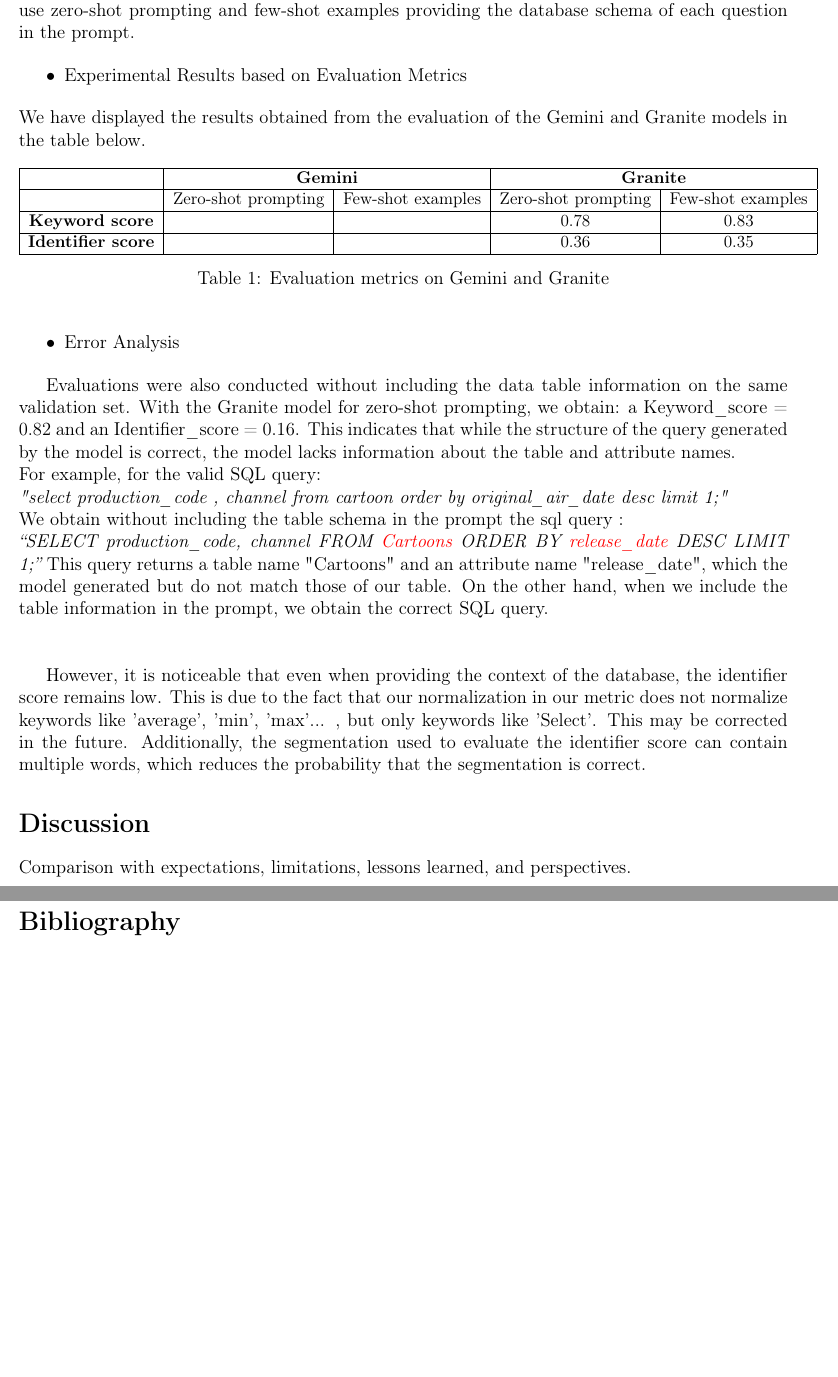
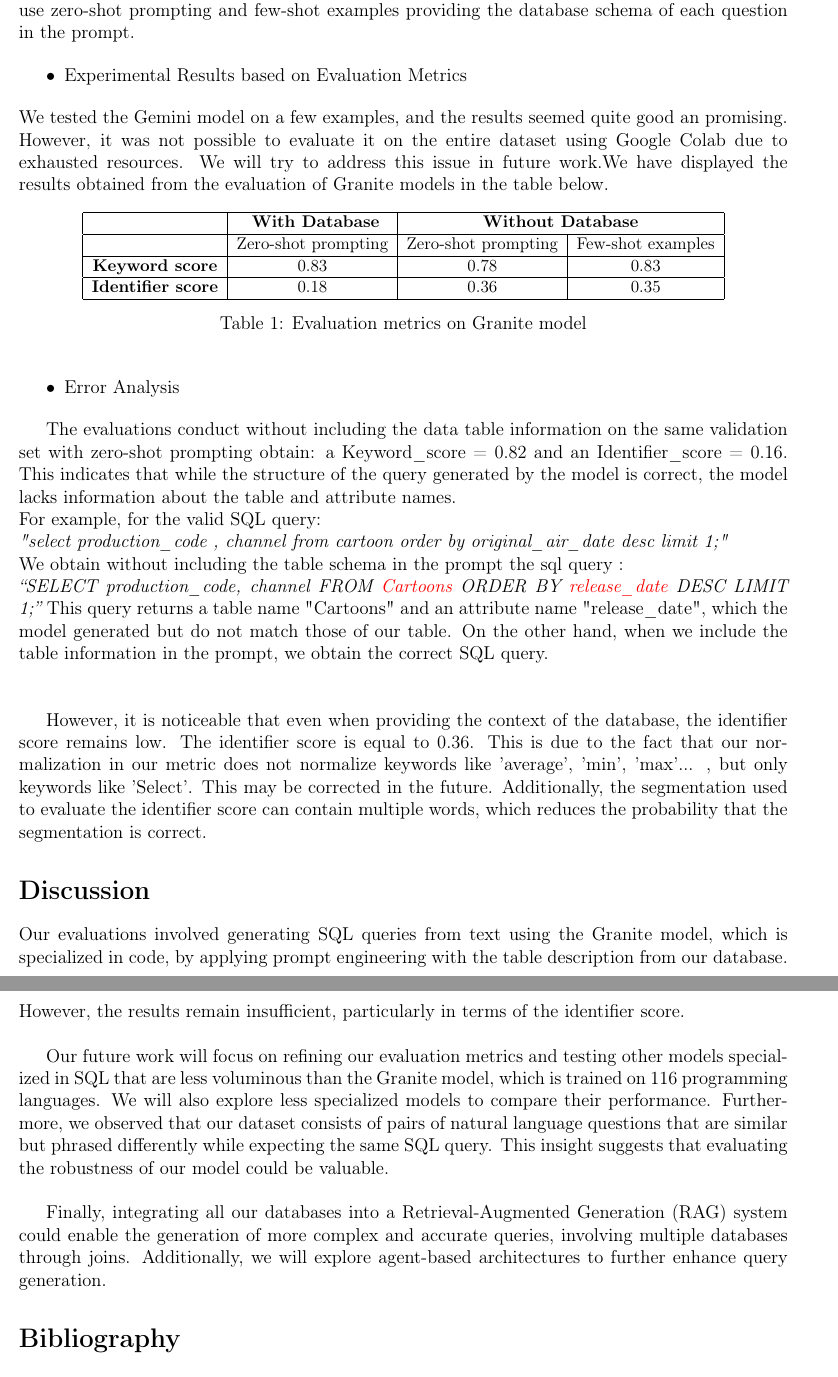
Before and after one commit to taognt/Text2SQL, a LaTeX document (rapport/rapport.tex): two parts of pages 6 and 7 of 7, joined at a grey line, cut so that both start at the same text, the shorter picture padded with empty space. Compiled offline with pdfLaTeX.

Commit message:
rapport redaction

```diff
--- a/rapport/rapport.tex
+++ b/rapport/rapport.tex
@@ -298,19 +298,20 @@ Equivalence Score (0-1, with explanation):"""
   \begin{itemize}
   \item Experimental Results based on Evaluation Metrics
   \end{itemize}
-  We have displayed the results obtained from the evaluation of the Gemini and Granite models in the table below.
+  We tested the Gemini model on a few examples, and the results seemed quite good an promising. However, it was not possible to evaluate it on the entire dataset using Google Colab due to exhausted resources. We will try to address this issue in future work.We have displayed the results obtained from the evaluation of  Granite models in the table below.
+
 
   \begin{table}[h]
     \centering
     \small % Réduction de la taille du texte
-      \begin{tabular}{|c|c|c|c|c|}
+    \begin{tabular}{|c|c|c|c|}
         \hline
-          & \multicolumn{2}{c|}{\textbf{Gemini}} & \multicolumn{2}{c|}{\textbf{Granite}} \\ \hline
-          & Zero-shot prompting & Few-shot examples & Zero-shot prompting & Few-shot examples \\ \hline
-          \textbf{Keyword score} & & & 0.78 & 0.83 \\ \hline
-          \textbf{Identifier score} & & & 0.36 & 0.35 \\ \hline
+        & \textbf{ With Database} & \multicolumn{2}{c|}{\textbf{Without Database}} \\ \hline
+        & Zero-shot prompting & Zero-shot prompting & Few-shot examples \\ \hline
+        \textbf{Keyword score} & 0.83 & 0.78 & 0.83 \\ \hline
+        \textbf{Identifier score} & 0.18 & 0.36 & 0.35 \\ \hline
     \end{tabular}
-      \caption{Evaluation metrics on Gemini and Granite}
+    \caption{Evaluation metrics on Granite model}
     \label{tab:comparison}
   \end{table}
 
@@ -318,21 +319,25 @@ Equivalence Score (0-1, with explanation):"""
   \item Error Analysis
   \end{itemize}
 
-  Evaluations were also conducted without including the data table information on the same validation set. With the Granite model for zero-shot prompting, we obtain: a Keyword\_score = 0.82 and an Identifier\_score = 0.16.
+  The evaluations  conduct without including the data table information on the same validation set with zero-shot prompting  obtain: a Keyword\_score = 0.82 and an Identifier\_score = 0.16.
 This indicates that while the structure of the query generated by the model is correct, the model lacks information about the table and attribute names.\\
 For example, for the valid SQL query:\\ \textit{"select production\_code ,  channel from cartoon order by original\_air\_date desc limit 1;"\\}
 We obtain without including the table schema in the prompt the sql query : \\
 \textit{“SELECT production\_code, channel FROM \textcolor{red}{Cartoons} ORDER BY \textcolor{red}{release\_date} DESC LIMIT 1;”}
 This query returns a table name "Cartoons" and an attribute name "release\_date", which the model generated but do not match those of our table. On the other hand, when we include the table information in the prompt, we obtain the correct SQL query.\vspace{1cm}
 
-  However, it is noticeable that even when providing the context of the database, the identifier score remains low. This is due to the fact that our normalization in our metric does not normalize keywords like 'average', 'min', 'max'... ,  but only keywords like 'Select'. This may be corrected in the future. Additionally, the segmentation used to evaluate the identifier score can contain multiple words, which reduces the probability that the segmentation is correct.
-
+However, it is noticeable that even when providing the context of the database, the identifier score remains low. The identifier score is equal to 0.36. This is due to the fact that our normalization in our metric does not normalize keywords like 'average', 'min', 'max'... ,  but only keywords like 'Select'. This may be corrected in the future. Additionally, the segmentation used to evaluate the identifier score can contain multiple words, which reduces the probability that the segmentation is correct.
 
 
 
 \section*{Discussion}
 
-Comparison with expectations, limitations, lessons learned, and perspectives.
+Our evaluations involved generating SQL queries from text using the Granite model, which is specialized in code, by applying prompt engineering with the table description from our database. However, the results remain insufficient, particularly in terms of the identifier score.\\
+
+Our future work will focus on refining our evaluation metrics and testing other models specialized in SQL that are less voluminous than the Granite model, which is trained on 116 programming languages. We will also explore less specialized models to compare their performance.
+Furthermore, we observed that our dataset consists of pairs of natural language questions that are similar but phrased differently while expecting the same SQL query. This insight suggests that evaluating the robustness of our model could be valuable.\\
+
+Finally, integrating all our databases into a Retrieval-Augmented Generation (RAG) system could enable the generation of more complex and accurate queries, involving multiple databases through joins. Additionally, we will explore agent-based architectures to further enhance query generation.
 
 \section*{Bibliography}
 \bibliographystyle{plain}
```
Lines whose indentation alone changed are shown as unchanged.
